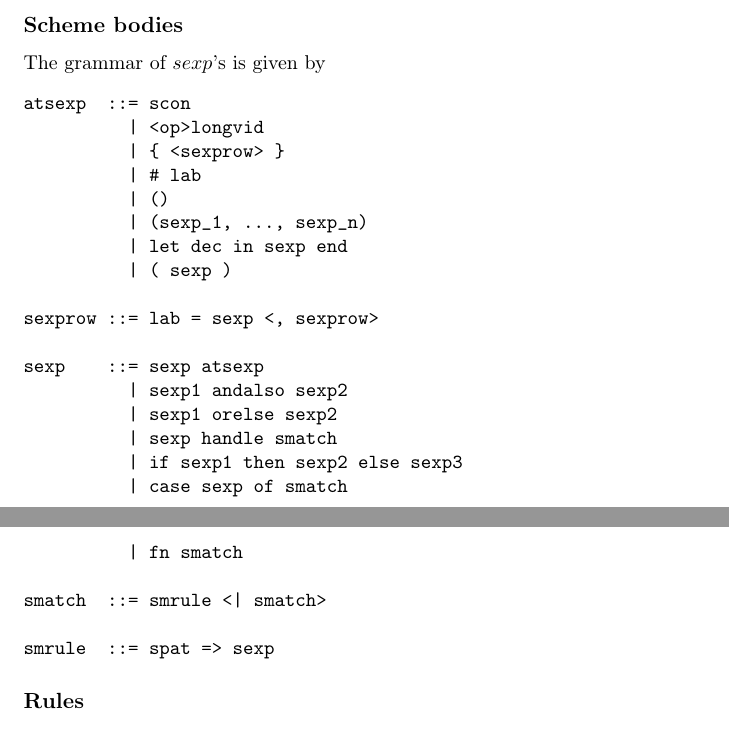
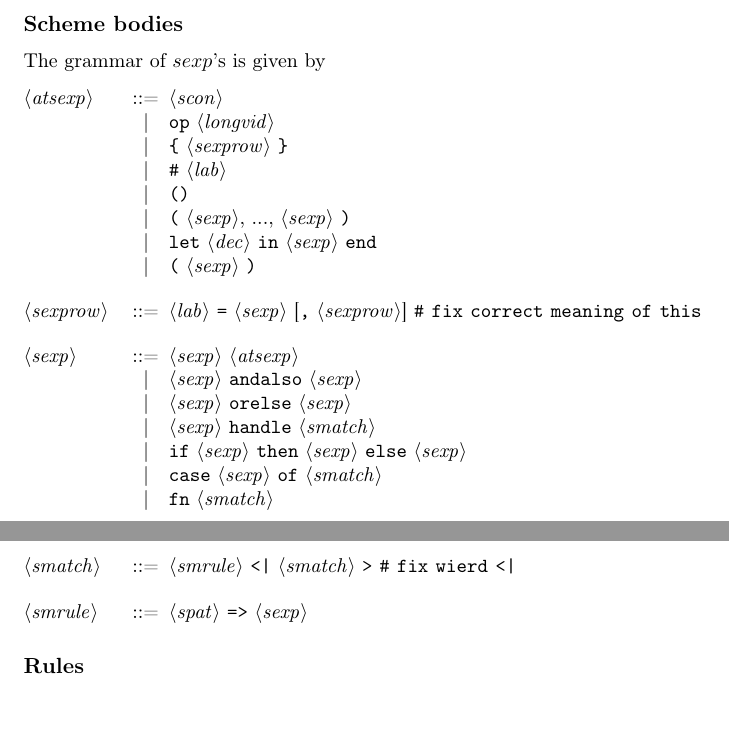
Before and after one commit to br0ns/turtledove, a LaTeX book (report/rewriting-syntax/rewriting-syntax.tex, which reads report/rewriting-syntax/semantics/semantics.tex): two parts of pages 4 and 5 of 15, joined at a grey line, cut so that both start at the same text. Compiled offline with pdfLaTeX.

Commit message:
Fixed the bnf to be a proper grammar environment

```diff
--- a/report/rewriting-syntax/semantics/semantics.tex
+++ b/report/rewriting-syntax/semantics/semantics.tex
@@ -14,30 +14,32 @@ which we take to mean a recursive call.
 \subsection{Scheme bodies}
 
 The grammar of $sexp$'s is given by
-\begin{verbatim}
-atsexp  ::= scon
-          | <op>longvid
-          | { <sexprow> }
-          | # lab
-          | ()
-          | (sexp_1, ..., sexp_n)
-          | let dec in sexp end
-          | ( sexp )
+\setlength{\grammarindent}{7.3em}
+\begin{grammar}
 
-sexprow ::= lab = sexp <, sexprow>
+<atsexp>  ::= <scon>
+          \alt "op" <longvid>
+          \alt "{" <sexprow> "}"
+          \alt "\#" <lab>
+          \alt "()"
+          \alt "(" <sexp>, ..., <sexp> ")"
+          \alt "let" <dec> "in" <sexp> "end"
+          \alt "(" <sexp> ")"
 
-sexp    ::= sexp atsexp
-          | sexp1 andalso sexp2
-          | sexp1 orelse sexp2
-          | sexp handle smatch
-          | if sexp1 then sexp2 else sexp3
-          | case sexp of smatch
-          | fn smatch
+<sexprow> ::= <lab> "=" <sexp> ["," <sexprow>] "\# fix correct meaning of this"
 
-smatch  ::= smrule <| smatch>
+<sexp>    ::= <sexp> <atsexp>
+          \alt <sexp> "andalso" <sexp>
+          \alt <sexp> "orelse" <sexp>
+          \alt <sexp> "handle" <smatch>
+          \alt "if" <sexp> "then" <sexp> "else" <sexp>
+          \alt "case" <sexp> "of" <smatch>
+          \alt "fn" <smatch>
 
-smrule  ::= spat => sexp
-\end{verbatim}
+<smatch>  ::= <smrule> "<|" <smatch> ">" "\# fix wierd <|"
+
+<smrule>  ::= <spat> "=>" <sexp>
+\end{grammar}
 
 \subsection{Rules}
 \newcommand{\becomesthrough}[3]{#1 \textsf{ becomes } #2 \textsf{ through } #3}
```
